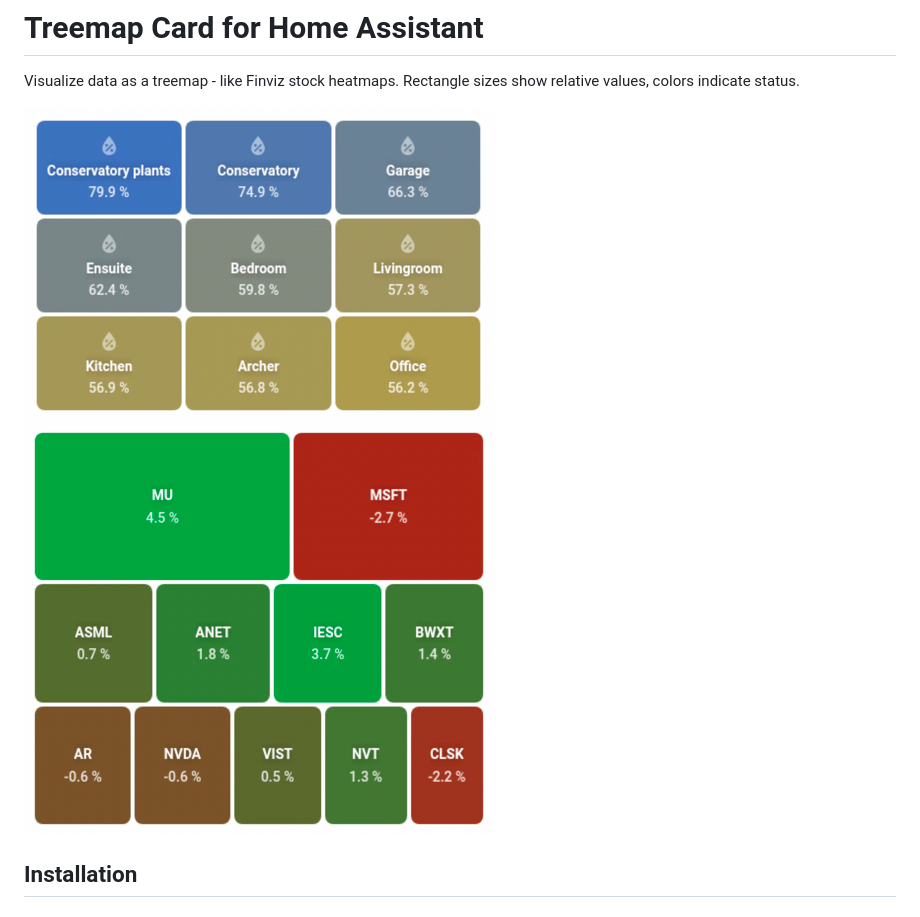
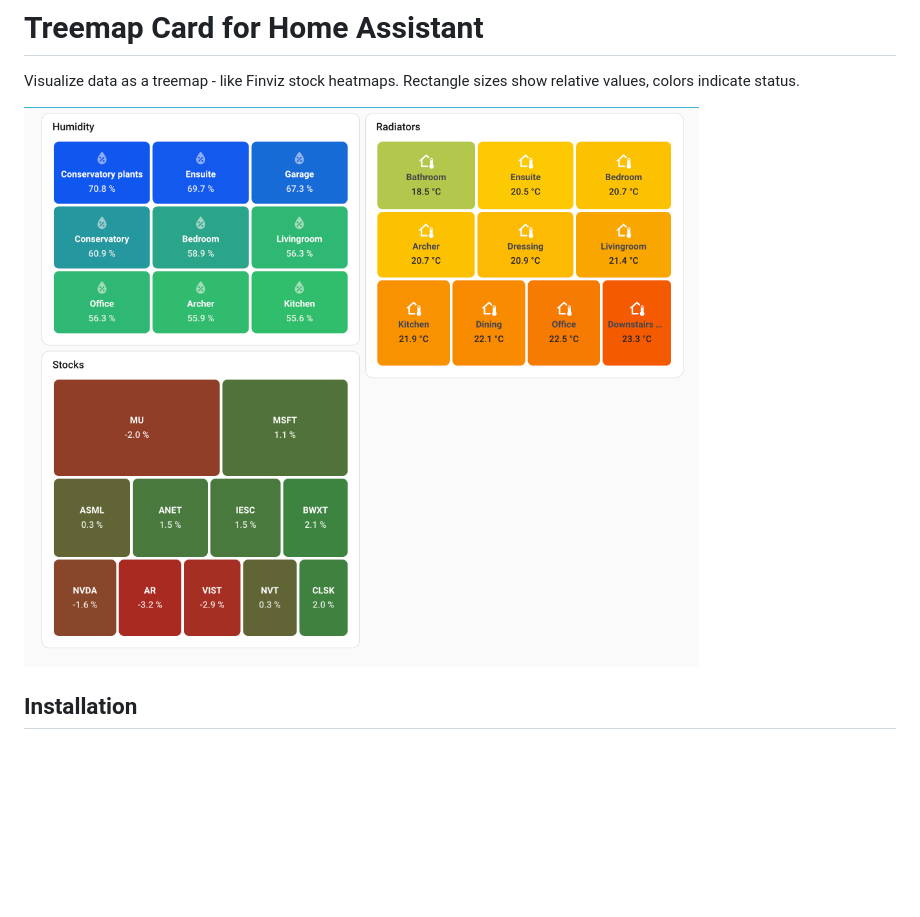
Before and after one commit to omachala/ha-treemap-card, a Markdown page: README.md, the part around the change printed below. GitHub-like rendering; pictures changed too: docs/humidity-example.png (deleted), docs/portfolio-example.png (deleted), docs/screenshot.png (added); blank space fills up the shorter version.

```diff
--- a/README.md
+++ b/README.md
@@ -2,8 +2,7 @@
 
 Visualize data as a treemap - like Finviz stock heatmaps. Rectangle sizes show relative values, colors indicate status.
 
-<img src="docs/humidity-example.png" width="470" alt="Humidity Treemap">
-<img src="docs/portfolio-example.png" width="470" alt="Portfolio Treemap">
+<img src="docs/screenshot.png" width="800" alt="Treemap Card">
 
 ## Installation
 
```
Also changed, not shown: other parts of README.md (+118 -15 lines), 5 other files.
